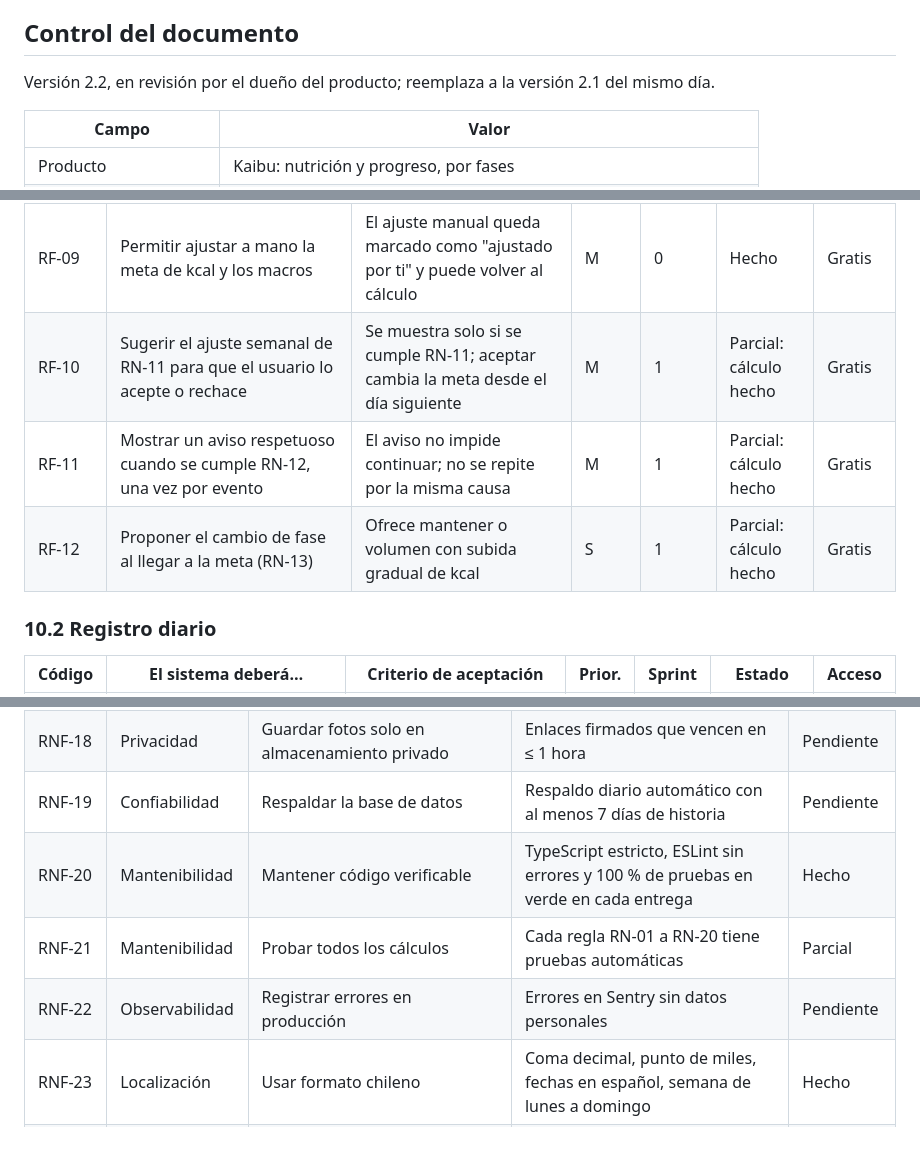
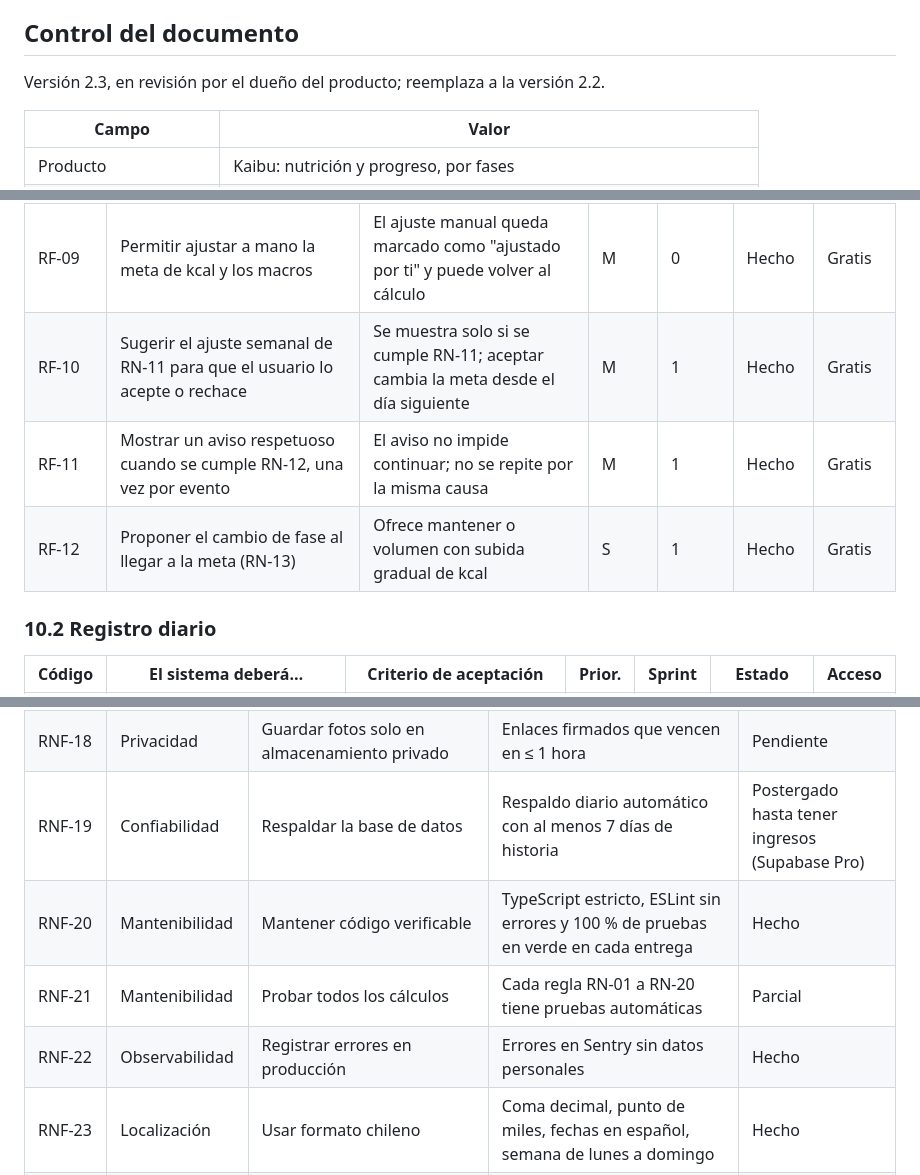
Before and after one commit to Sxnr/Kaibu, a Markdown page: docs/SRS.md, 3 parts joined by grey strips. Rendered like a GitHub page; blank space fills up the shorter version.

Commit message:
docs: SRS v2.3 con el Sprint 1 de la Etapa 2 terminado

```diff
--- a/docs/SRS.md
+++ b/docs/SRS.md
@@ -6,7 +6,7 @@ Esta SRS es el plano de Kaibu: define qué deberá hacer la app en web, Android
 
 ## Control del documento
 
-Versión 2.2, en revisión por el dueño del producto; reemplaza a la versión 2.1 del mismo día.
+Versión 2.3, en revisión por el dueño del producto; reemplaza a la versión 2.2.
 
 | Campo | Valor |
 | --- | --- |
@@ -456,9 +457,9 @@ El Suscriptor hereda todo lo del Usuario y suma la IA; el Proveedor de IA solo s
 | RF-07 | Mostrar "Tu plan" con kcal, macros, rango, reparto por comida y agua, explicando cada valor | Cada valor tiene una línea con su cálculo; coincide con RN-01 a RN-09 y RN-14 | M | 0 | Hecho | Gratis |
 | RF-08 | Mostrar "Mi plan" con mantenimiento, meta, rango, macros, reparto, agua y fase | Los valores se recalculan al cambiar peso promedio o perfil | M | 0 | Hecho | Gratis |
 | RF-09 | Permitir ajustar a mano la meta de kcal y los macros | El ajuste manual queda marcado como "ajustado por ti" y puede volver al cálculo | M | 0 | Hecho | Gratis |
-| RF-10 | Sugerir el ajuste semanal de RN-11 para que el usuario lo acepte o rechace | Se muestra solo si se cumple RN-11; aceptar cambia la meta desde el día siguiente | M | 1 | Parcial: cálculo hecho | Gratis |
-| RF-11 | Mostrar un aviso respetuoso cuando se cumple RN-12, una vez por evento | El aviso no impide continuar; no se repite por la misma causa | M | 1 | Parcial: cálculo hecho | Gratis |
-| RF-12 | Proponer el cambio de fase al llegar a la meta (RN-13) | Ofrece mantener o volumen con subida gradual de kcal | S | 1 | Parcial: cálculo hecho | Gratis |
+| RF-10 | Sugerir el ajuste semanal de RN-11 para que el usuario lo acepte o rechace | Se muestra solo si se cumple RN-11; aceptar cambia la meta desde el día siguiente | M | 1 | Hecho | Gratis |
+| RF-11 | Mostrar un aviso respetuoso cuando se cumple RN-12, una vez por evento | El aviso no impide continuar; no se repite por la misma causa | M | 1 | Hecho | Gratis |
+| RF-12 | Proponer el cambio de fase al llegar a la meta (RN-13) | Ofrece mantener o volumen con subida gradual de kcal | S | 1 | Hecho | Gratis |
 
 ### 10.2 Registro diario
 
@@ -564,10 +565,10 @@ El Suscriptor hereda todo lo del Usuario y suma la IA; el Proveedor de IA solo s
 | RNF-16 | Privacidad | Permitir acceso, rectificación, supresión y portabilidad | RF-45, RF-46 y edición de todo registro | Parcial |
 | RNF-17 | Privacidad | Enviar a terceros solo lo mínimo | La IA nunca recibe fotos de progreso ni datos de otros usuarios; los errores no registran datos de salud | Pendiente |
 | RNF-18 | Privacidad | Guardar fotos solo en almacenamiento privado | Enlaces firmados que vencen en ≤ 1 hora | Pendiente |
-| RNF-19 | Confiabilidad | Respaldar la base de datos | Respaldo diario automático con al menos 7 días de historia | Pendiente |
+| RNF-19 | Confiabilidad | Respaldar la base de datos | Respaldo diario automático con al menos 7 días de historia | Postergado hasta tener ingresos (Supabase Pro) |
 | RNF-20 | Mantenibilidad | Mantener código verificable | TypeScript estricto, ESLint sin errores y 100 % de pruebas en verde en cada entrega | Hecho |
 | RNF-21 | Mantenibilidad | Probar todos los cálculos | Cada regla RN-01 a RN-20 tiene pruebas automáticas | Parcial |
-| RNF-22 | Observabilidad | Registrar errores en producción | Errores en Sentry sin datos personales | Pendiente |
+| RNF-22 | Observabilidad | Registrar errores en producción | Errores en Sentry sin datos personales | Hecho |
 | RNF-23 | Localización | Usar formato chileno | Coma decimal, punto de miles, fechas en español, semana de lunes a domingo | Hecho |
 | RNF-24 | Portabilidad | Usar un solo código para web, Android e iPhone | Las apps nativas empaquetan la misma app web con Capacitor | Hecho (web) |
 
```
Also changed, not shown: other parts of docs/SRS.md (+4 -3 lines).
